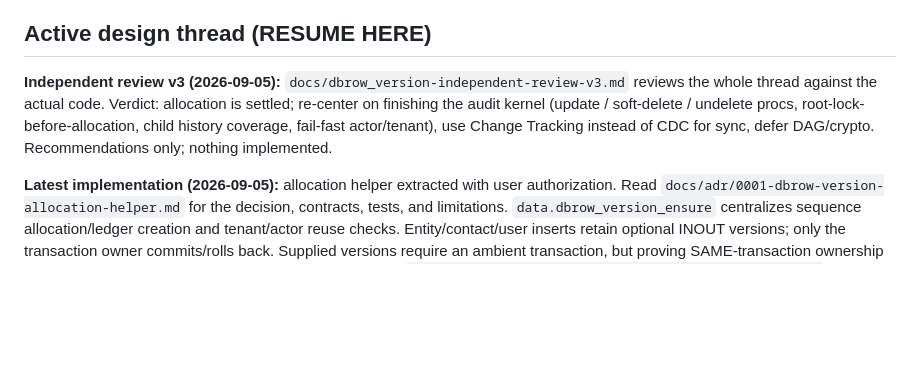
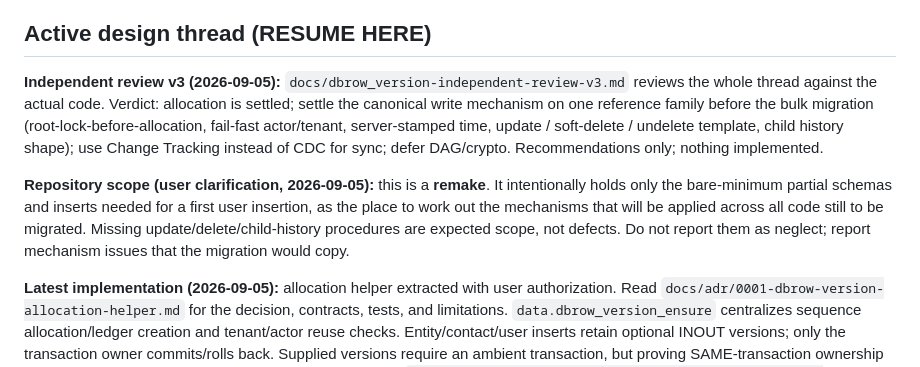
Before and after one commit to Sistrategia/overmind, a Markdown page: AGENTS.md, the part around the change. Drawn GitHub-style; blank space fills up the shorter version.

```diff
--- a/AGENTS.md
+++ b/AGENTS.md
@@ -8,9 +8,16 @@ System User = id 1, public key `71F092F4-3A35-463D-9589-E5EE1373F7D5`. Default t
 ## Active design thread (RESUME HERE)
 
 **Independent review v3 (2026-09-05):** `docs/dbrow_version-independent-review-v3.md` reviews the whole thread
-against the actual code. Verdict: allocation is settled; re-center on finishing the audit kernel (update /
-soft-delete / undelete procs, root-lock-before-allocation, child history coverage, fail-fast actor/tenant),
-use Change Tracking instead of CDC for sync, defer DAG/crypto. Recommendations only; nothing implemented.
+against the actual code. Verdict: allocation is settled; settle the canonical write mechanism on one reference
+family before the bulk migration (root-lock-before-allocation, fail-fast actor/tenant, server-stamped time,
+update / soft-delete / undelete template, child history shape); use Change Tracking instead of CDC for sync;
+defer DAG/crypto. Recommendations only; nothing implemented.
+
+**Repository scope (user clarification, 2026-09-05):** this is a **remake**. It intentionally holds only the
+bare-minimum partial schemas and inserts needed for a first user insertion, as the place to work out the
+mechanisms that will be applied across all code still to be migrated. Missing update/delete/child-history
+procedures are expected scope, not defects. Do not report them as neglect; report mechanism issues that the
+migration would copy.
 
 **Latest implementation (2026-09-05):** allocation helper extracted with user authorization.
 Read `docs/adr/0001-dbrow-version-allocation-helper.md` for the decision, contracts, tests, and limitations.
```
Also changed, not shown: docs/dbrow_version-independent-review-v3.md (+17 -10 lines).
